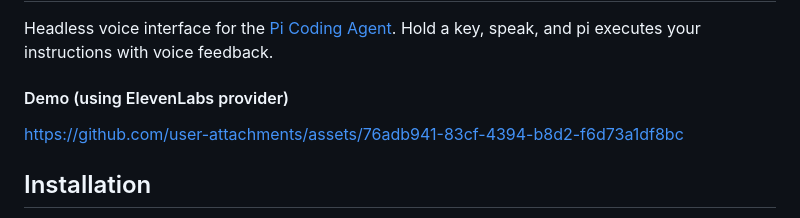
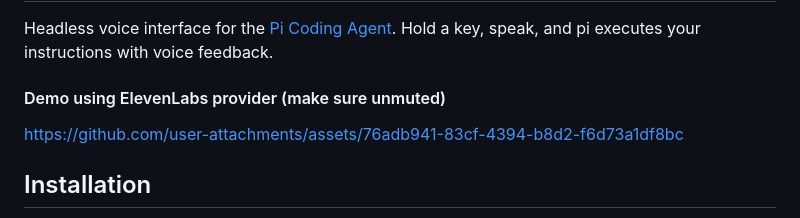
Before and after one commit to yukukotani/pi-voice, a Markdown page: README.md, the part around the change. GitHub-like rendering.

Commit message:
Update demo instructions in README
Clarified demo instructions for ElevenLabs provider.

```diff
--- a/README.md
+++ b/README.md
@@ -2,7 +2,7 @@
 
 Headless voice interface for the [Pi Coding Agent](https://github.com/badlogic/pi-mono). Hold a key, speak, and pi executes your instructions with voice feedback.
 
-#### Demo (using ElevenLabs provider)
+#### Demo using ElevenLabs provider (make sure unmuted)
 
 https://github.com/user-attachments/assets/76adb941-83cf-4394-b8d2-f6d73a1df8bc
 
```
